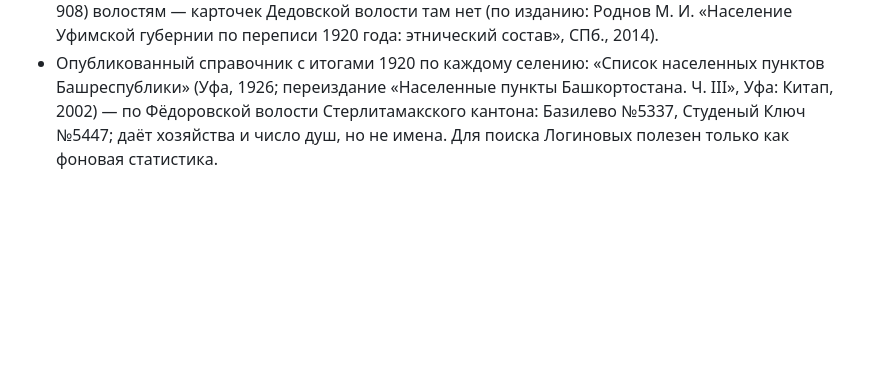
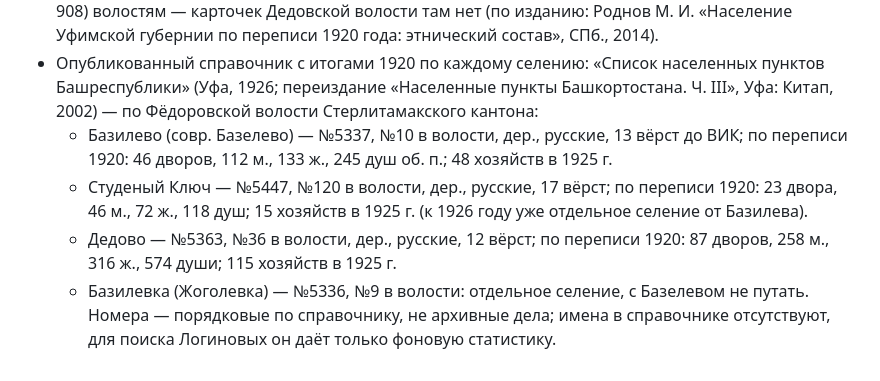
Before and after one commit to arslanovdev/vinogradov-tree, a Markdown page: docs/indexing-log.md, the part around the change. Drawn GitHub-style; blank space fills up the shorter version.

Commit message:
Зафиксировать данные справочника 1926 по Базелеву и Студеному Ключу

```diff
--- a/docs/indexing-log.md
+++ b/docs/indexing-log.md
@@ -641,6 +641,16 @@
 - Опубликованный справочник с итогами 1920 по каждому селению: «Список
   населенных пунктов Башреспублики» (Уфа, 1926; переиздание «Населенные
   пункты Башкортостана. Ч. III», Уфа: Китап, 2002) — по Фёдоровской волости
-  Стерлитамакского кантона: Базилево №5337, Студеный Ключ №5447; даёт
-  хозяйства и число душ, но не имена. Для поиска Логиновых полезен только
-  как фоновая статистика.
+  Стерлитамакского кантона:
+  - Базилево (совр. Базелево) — №5337, №10 в волости, дер., русские,
+    13 вёрст до ВИК; по переписи 1920: 46 дворов, 112 м., 133 ж.,
+    245 душ об. п.; 48 хозяйств в 1925 г.
+  - Студеный Ключ — №5447, №120 в волости, дер., русские, 17 вёрст;
+    по переписи 1920: 23 двора, 46 м., 72 ж., 118 душ; 15 хозяйств
+    в 1925 г. (к 1926 году уже отдельное селение от Базилева).
+  - Дедово — №5363, №36 в волости, дер., русские, 12 вёрст; по переписи
+    1920: 87 дворов, 258 м., 316 ж., 574 души; 115 хозяйств в 1925 г.
+  - Базилевка (Жоголевка) — №5336, №9 в волости: отдельное селение,
+    с Базелевом не путать.
+  Номера — порядковые по справочнику, не архивные дела; имена в справочнике
+  отсутствуют, для поиска Логиновых он даёт только фоновую статистику.
```
